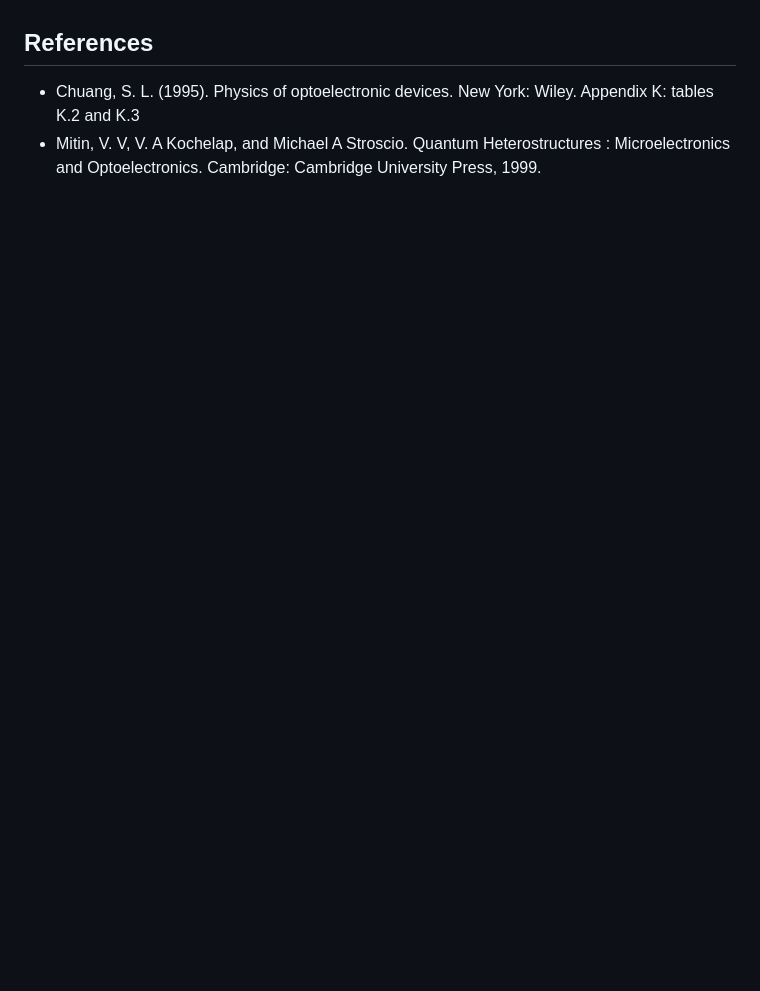
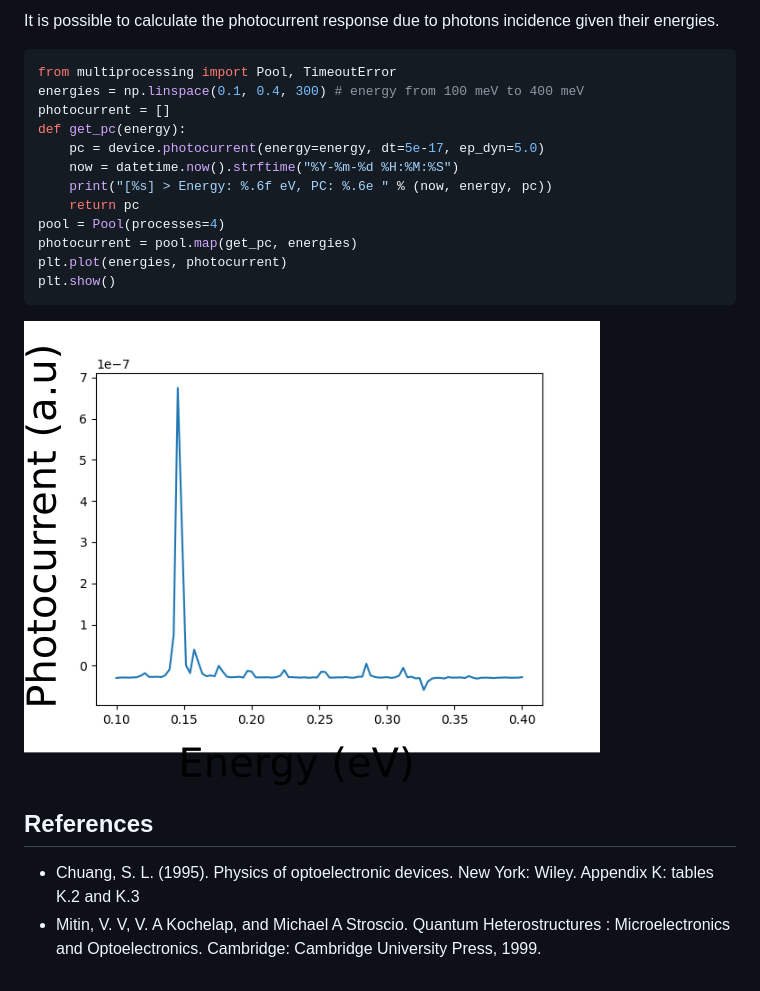
Before and after one commit to thiagolcmelo/msc, a Markdown page: readme.md, the part around the change printed below. Rendered like a GitHub page; pictures changed too: images/BarriersWellSandwich_3_20000_5_00_0_00.png (added); blank space fills up the shorter version.

````diff
--- a/readme.md
+++ b/readme.md
@@ -21,3 +69,21 @@ Varying the well's length, as well as the barriers' and the displacement's lengt
+It is possible to calculate the photocurrent response due to photons incidence given their energies.
+
+```python
+from multiprocessing import Pool, TimeoutError
+energies = np.linspace(0.1, 0.4, 300) # energy from 100 meV to 400 meV
+photocurrent = []
+def get_pc(energy):
+    pc = device.photocurrent(energy=energy, dt=5e-17, ep_dyn=5.0)
+    now = datetime.now().strftime("%Y-%m-%d %H:%M:%S")
+    print("[%s] > Energy: %.6f eV, PC: %.6e " % (now, energy, pc))
+    return pc
+pool = Pool(processes=4)
+photocurrent = pool.map(get_pc, energies)
+plt.plot(energies, photocurrent)
+plt.show()
+```
+<img src="images/BarriersWellSandwich_3_20000_5_00_0_00.png">
+
 ## References
 
 - Chuang, S. L. (1995). Physics of optoelectronic devices. New York: Wiley. Appendix K: tables K.2 and K.3
````
Also changed, not shown: other parts of readme.md (+48 -0 lines), 2 other files.
